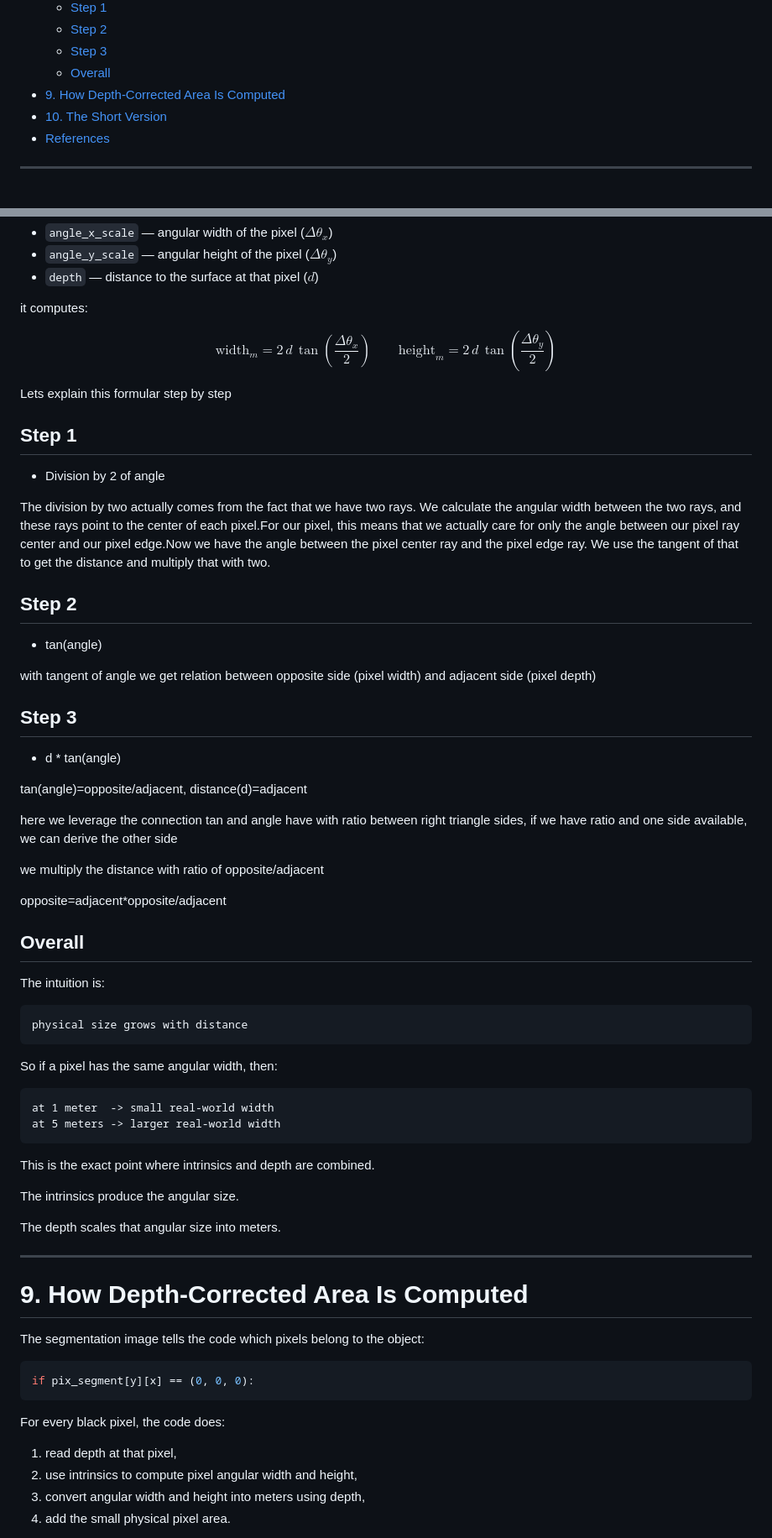
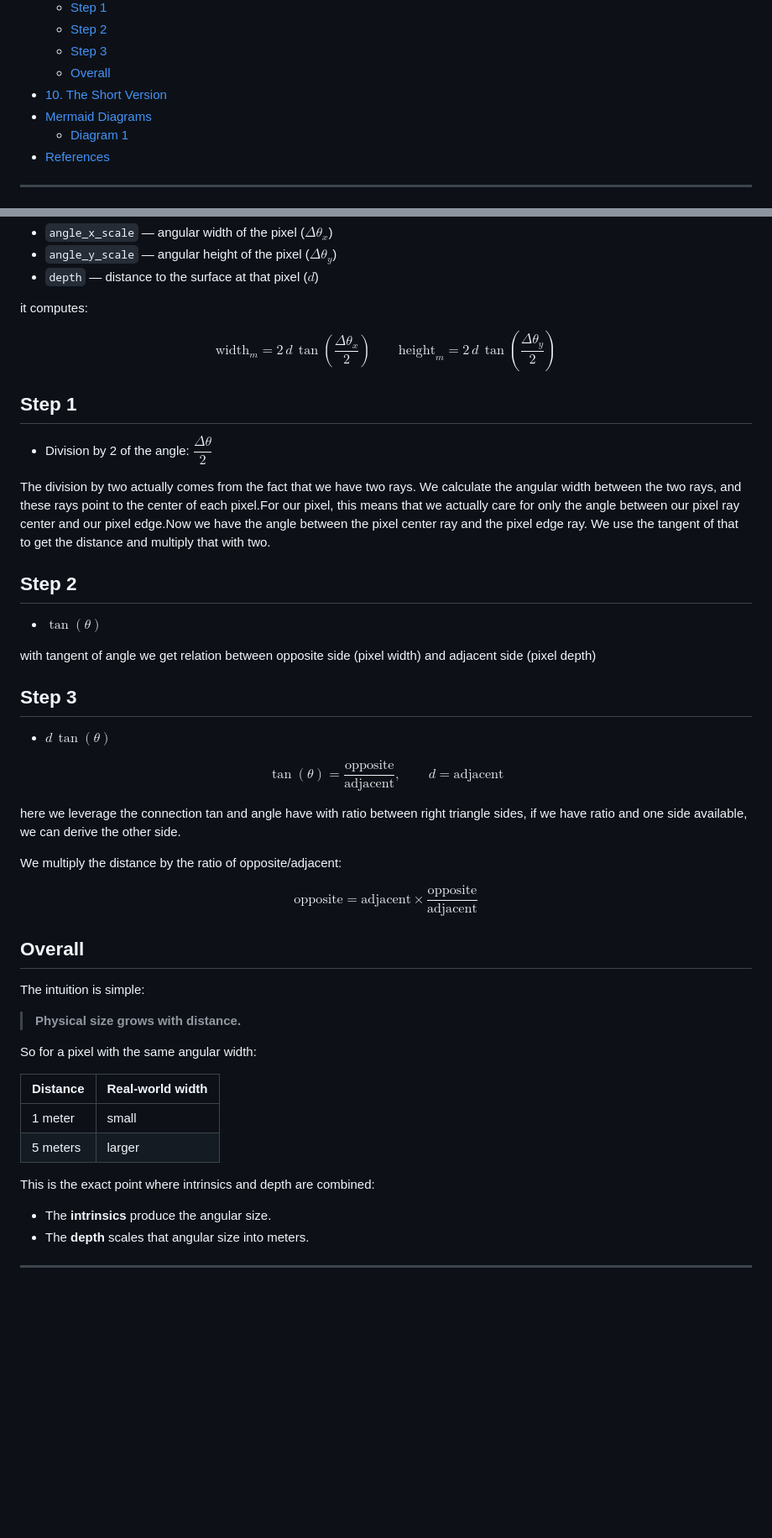
Before and after one commit to AndresNamm/blogg, a Markdown page: posts/4_perspective_intrinsics_and_depth.md, 2 parts joined by grey strips. Shown at 84% size. Rendered like a GitHub page; blank space fills up the shorter version.

````diff
--- a/posts/4_perspective_intrinsics_and_depth.md
+++ b/posts/4_perspective_intrinsics_and_depth.md
@@ -33,8 +33,9 @@ This is **Part 4** of a 5-part series:
   - [Step 2](#step-2)
   - [Step 3](#step-3)
   - [Overall](#overall)
-- [9. How Depth-Corrected Area Is Computed](#9-how-depth-corrected-area-is-computed)
 - [10. The Short Version](#10-the-short-version)
+- [Mermaid Diagrams](#mermaid-diagrams)
+  - [Diagram 1](#diagram-1)
 - [References](#references)
 
 ---
@@ -479,71 +471,52 @@ $$
 \text{height}_m = 2 \, d \, \tan\!\left(\frac{\Delta\theta_y}{2}\right)
 $$
 
-Lets explain this formular step by step
-
 ## Step 1
 
-- Division by 2 of angle
+- Division by 2 of the angle: $\dfrac{\Delta\theta}{2}$
 
 The division by two actually comes from the fact that we have two rays. We calculate the angular width between the two rays, and these rays point to the center of each pixel.For our pixel, this means that we actually care for only the angle between our pixel ray center and our pixel edge.Now we have the angle between the pixel center ray and the pixel edge ray. We use the tangent of that  to get the distance and multiply that with two.
 
 ## Step 2
 
-- tan(angle)
+- $\tan(\theta)$
 
 with tangent of angle we get relation between opposite side (pixel width) and adjacent side (pixel depth)
 
 ## Step 3
 
-- d * tan(angle)
+- $d\,\tan(\theta)$
 
-tan(angle)=opposite/adjacent,
-distance(d)=adjacent
+$$
+\tan(\theta) = \frac{\text{opposite}}{\text{adjacent}}, \qquad d = \text{adjacent}
+$$
 
-here we leverage the connection tan and angle have with ratio between right triangle sides, if we have ratio and one side available, we can derive the  other side
+here we leverage the connection tan and angle have with ratio between right triangle sides, if we have ratio and one side available, we can derive the other side.
 
+We multiply the distance by the ratio of opposite/adjacent:
 
-we multiply the distance with ratio of opposite/adjacent
-
-opposite=adjacent*opposite/adjacent
+$$
+\text{opposite} = \text{adjacent} \times \frac{\text{opposite}}{\text{adjacent}}
+$$
 
 
 ## Overall
 
+The intuition is simple:
 
-The intuition is:
+> **Physical size grows with distance.**
 
-```text
-physical size grows with distance
-```
+So for a pixel with the same angular width:
 
-So if a pixel has the same angular width, then:
+| Distance | Real-world width |
+|---|---|
+| 1 meter | small |
+| 5 meters | larger |
 
-```text
-at 1 meter  -> small real-world width
-at 5 meters -> larger real-world width
-```
+This is the exact point where intrinsics and depth are combined:
 
-This is the exact point where intrinsics and depth are combined.
-
-The intrinsics produce the angular size.
-
-The depth scales that angular size into meters.
+- The **intrinsics** produce the angular size.
+- The **depth** scales that angular size into meters.
 
 ---
 
-# 9. How Depth-Corrected Area Is Computed
-
-The segmentation image tells the code which pixels belong to the object:
-
-```python
-if pix_segment[y][x] == (0, 0, 0):
-```
-
-For every black pixel, the code does:
-
-1. read depth at that pixel,
-2. use intrinsics to compute pixel angular width and height,
-3. convert angular width and height into meters using depth,
-4. add the small physical pixel area.
-
````
Also changed, not shown: other parts of posts/4_perspective_intrinsics_and_depth.md (+17 -53 lines).
